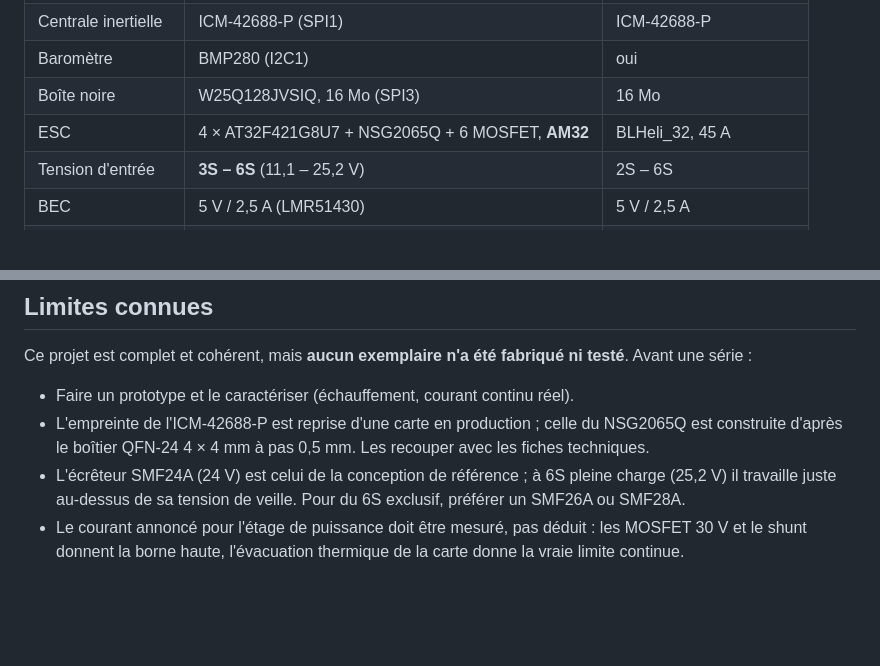
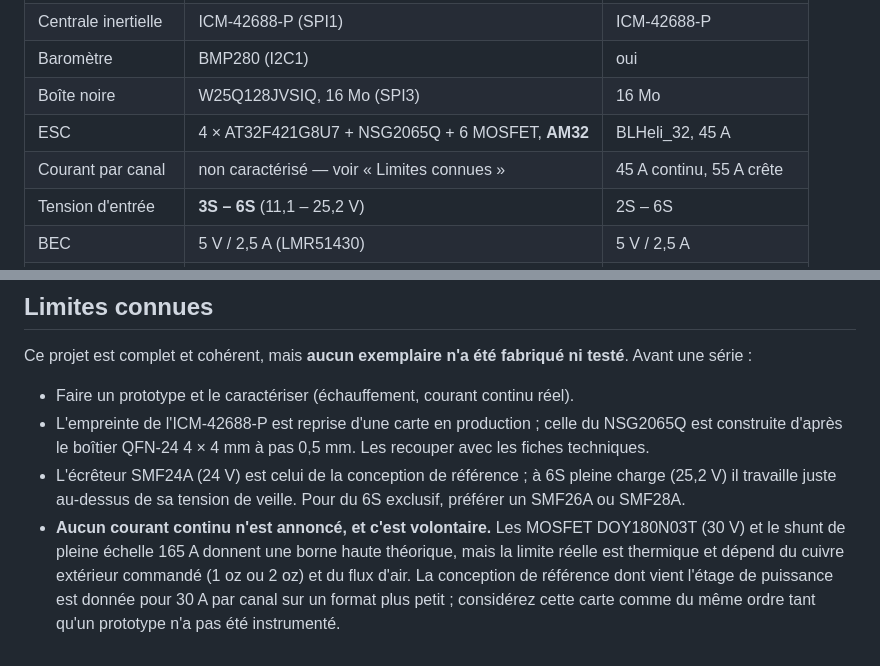
Before and after one commit to equationstratos/OA35, a Markdown page: hw/oa35-aio/README.md, 2 parts joined by grey strips. Drawn GitHub-style; blank space fills up the shorter version.

Commit message:
OA35-AIO: do not claim a per-channel current the board has not been measured at
The MOSFETs and the shunt bound the envelope from above, but the real limit
is thermal and depends on the copper weight ordered. Say so in the spec table
rather than borrowing the reference board's number.

Co-Authored-By: Claude Opus 5 <noreply@anthropic.com>
Claude-Session: https://claude.ai/code/session_013J1rgXZWykCJN7jVVS67P2

```diff
--- a/hw/oa35-aio/README.md
+++ b/hw/oa35-aio/README.md
@@ -19,6 +19,7 @@ peuvent pas diverger entre eux.
 | Baromètre | BMP280 (I2C1) | oui |
 | Boîte noire | W25Q128JVSIQ, 16 Mo (SPI3) | 16 Mo |
 | ESC | 4 × AT32F421G8U7 + NSG2065Q + 6 MOSFET, **AM32** | BLHeli_32, 45 A |
+| Courant par canal | non caractérisé — voir « Limites connues » | 45 A continu, 55 A crête |
 | Tension d'entrée | **3S – 6S** (11,1 – 25,2 V) | 2S – 6S |
 | BEC | 5 V / 2,5 A (LMR51430) | 5 V / 2,5 A |
 | Mesure de courant | shunt 0,2 mΩ + INA186A3, 20 mV/A | oui |
@@ -155,6 +156,10 @@ testé**. Avant une série :
 - L'écrêteur SMF24A (24 V) est celui de la conception de référence ; à 6S
   pleine charge (25,2 V) il travaille juste au-dessus de sa tension de veille.
   Pour du 6S exclusif, préférer un SMF26A ou SMF28A.
-- Le courant annoncé pour l'étage de puissance doit être mesuré, pas déduit :
-  les MOSFET 30 V et le shunt donnent la borne haute, l'évacuation thermique
-  de la carte donne la vraie limite continue.
+- **Aucun courant continu n'est annoncé, et c'est volontaire.** Les MOSFET
+  DOY180N03T (30 V) et le shunt de pleine échelle 165 A donnent une borne
+  haute théorique, mais la limite réelle est thermique et dépend du cuivre
+  extérieur commandé (1 oz ou 2 oz) et du flux d'air. La conception de
+  référence dont vient l'étage de puissance est donnée pour 30 A par canal
+  sur un format plus petit ; considérez cette carte comme du même ordre tant
+  qu'un prototype n'a pas été instrumenté.
```
